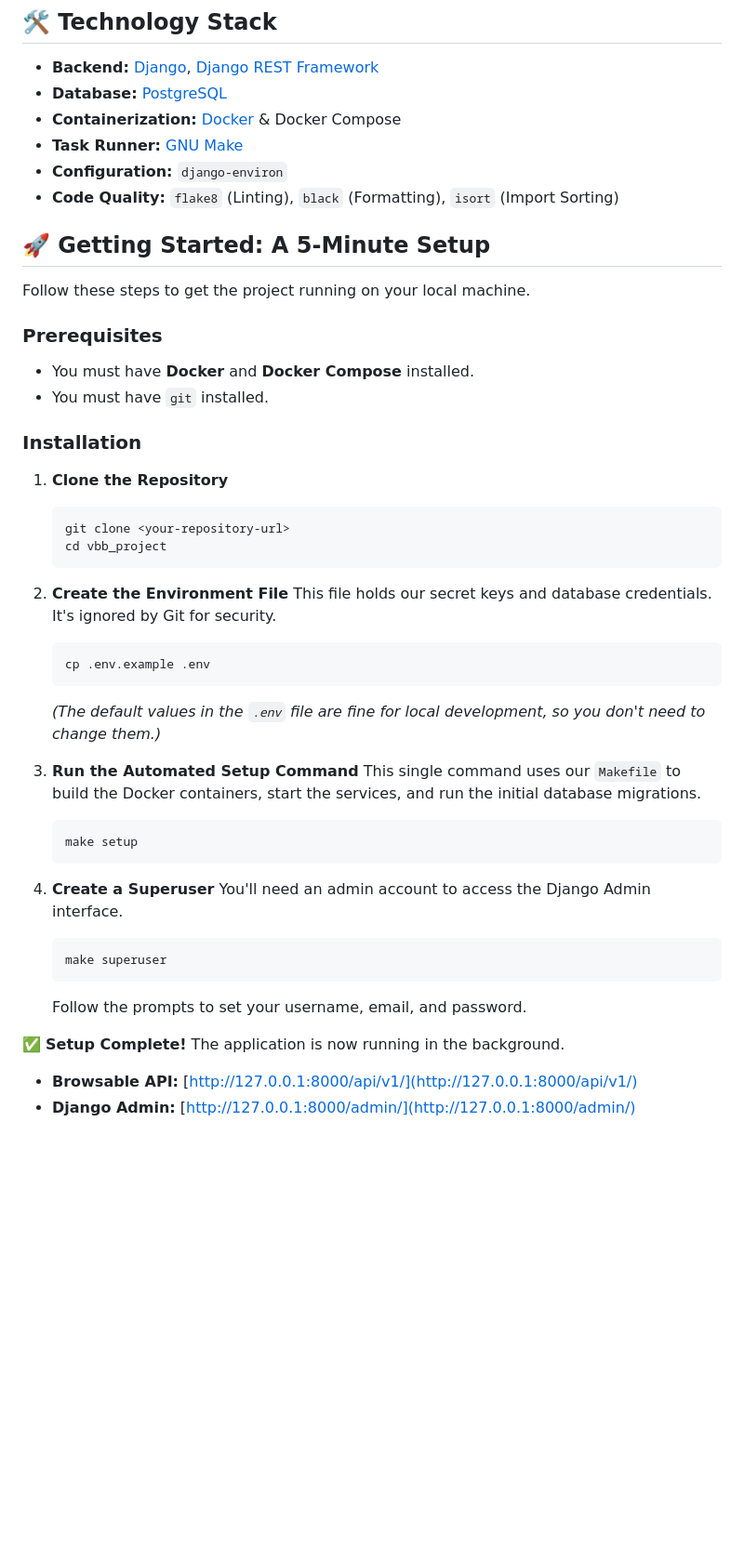
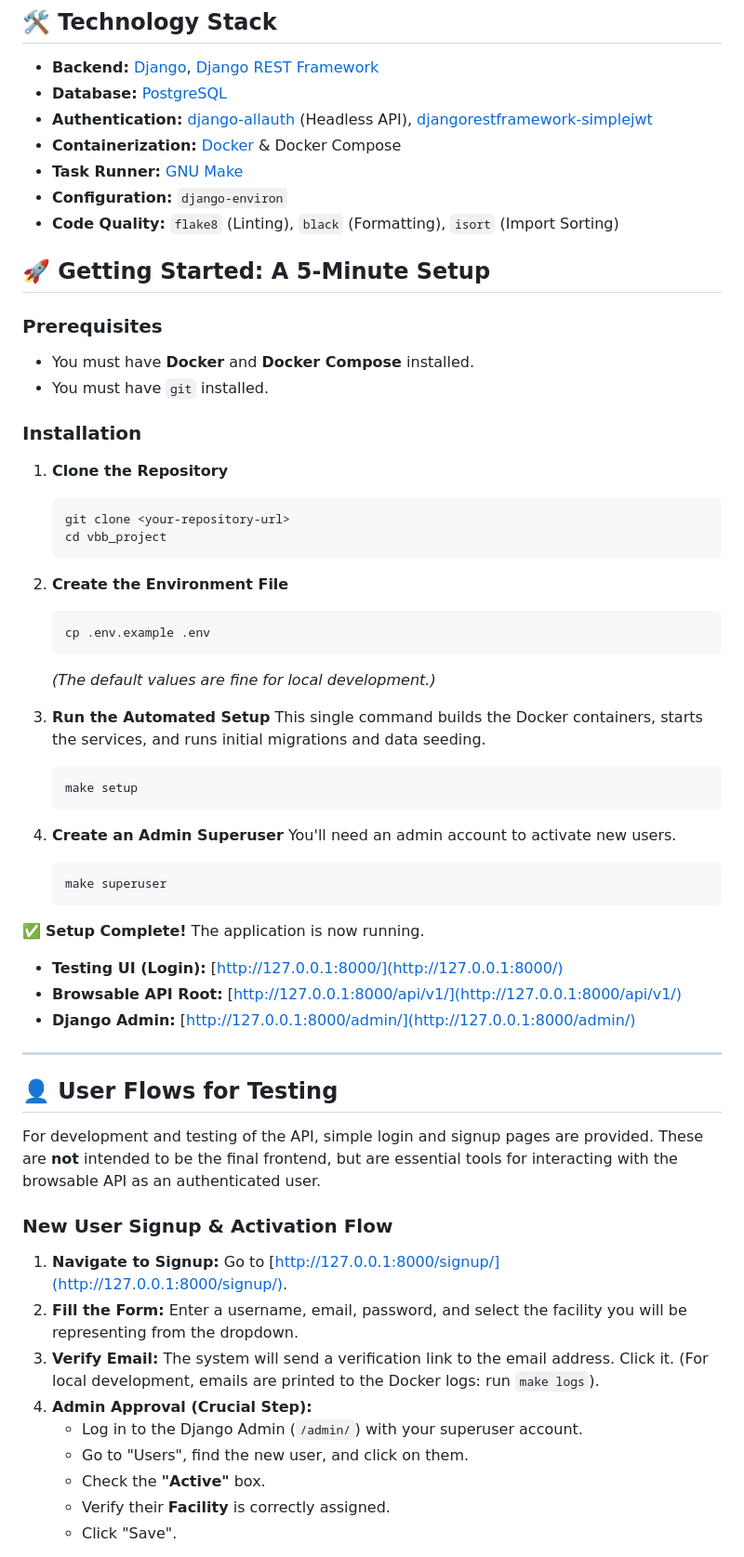
Before and after one commit to ActualLearner/vbb_backend, a Markdown page: README.md, the part around the change printed below. Shown: that part at 93% size. GitHub-like rendering; blank space fills up the shorter version.

````diff
--- a/README.md
+++ b/README.md
@@ -49,14 +49,13 @@ If you're coming from a pure Django background, some parts of this project's str
 
 *   **Backend:** [Django](https://www.djangoproject.com/), [Django REST Framework](https://www.django-rest-framework.org/)
 *   **Database:** [PostgreSQL](https://www.postgresql.org/)
+*   **Authentication:** [django-allauth](https://django-allauth.readthedocs.io/en/latest/) (Headless API), [djangorestframework-simplejwt](https://django-rest-framework-simplejwt.readthedocs.io/en/latest/)
 *   **Containerization:** [Docker](https://www.docker.com/) & Docker Compose
 *   **Task Runner:** [GNU Make](https://www.gnu.org/software/make/)
 *   **Configuration:** `django-environ`
 *   **Code Quality:** `flake8` (Linting), `black` (Formatting), `isort` (Import Sorting)
 
 ## 🚀 Getting Started: A 5-Minute Setup
-
-Follow these steps to get the project running on your local machine.
 
 ### Prerequisites
 
@@ -72,25 +71,43 @@ Follow these steps to get the project running on your local machine.
     ```
 
 2.  **Create the Environment File**
-    This file holds our secret keys and database credentials. It's ignored by Git for security.
     ```sh
     cp .env.example .env
     ```
-    *(The default values in the `.env` file are fine for local development, so you don't need to change them.)*
+    *(The default values are fine for local development.)*
 
-3.  **Run the Automated Setup Command**
-    This single command uses our `Makefile` to build the Docker containers, start the services, and run the initial database migrations.
+3.  **Run the Automated Setup**
+    This single command builds the Docker containers, starts the services, and runs initial migrations and data seeding.
     ```sh
     make setup
     ```
 
-4.  **Create a Superuser**
-    You'll need an admin account to access the Django Admin interface.
+4.  **Create an Admin Superuser**
+    You'll need an admin account to activate new users.
     ```sh
     make superuser
     ```
-    Follow the prompts to set your username, email, and password.
 
-✅ **Setup Complete!** The application is now running in the background.
-*   **Browsable API:** [http://127.0.0.1:8000/api/v1/](http://127.0.0.1:8000/api/v1/)
+✅ **Setup Complete!** The application is now running.
+*   **Testing UI (Login):** [http://127.0.0.1:8000/](http://127.0.0.1:8000/)
+*   **Browsable API Root:** [http://127.0.0.1:8000/api/v1/](http://127.0.0.1:8000/api/v1/)
 *   **Django Admin:** [http://127.0.0.1:8000/admin/](http://127.0.0.1:8000/admin/)
+
+---
+
+## 👤 User Flows for Testing
+
+For development and testing of the API, simple login and signup pages are provided. These are **not** intended to be the final frontend, but are essential tools for interacting with the browsable API as an authenticated user.
+
+### New User Signup & Activation Flow
+
+1.  **Navigate to Signup:** Go to [http://127.0.0.1:8000/signup/](http://127.0.0.1:8000/signup/).
+2.  **Fill the Form:** Enter a username, email, password, and select the facility you will be representing from the dropdown.
+3.  **Verify Email:** The system will send a verification link to the email address. Click it. (For local development, emails are printed to the Docker logs: run `make logs`).
+4.  **Admin Approval (Crucial Step):**
+    *   Log in to the Django Admin (`/admin/`) with your superuser account.
+    *   Go to "Users", find the new user, and click on them.
+    *   Check the **"Active"** box.
+    *   Verify their **Facility** is correctly assigned.
+    *   Click "Save".
+
````
Also changed, not shown: other parts of README.md (+51 -21 lines).
